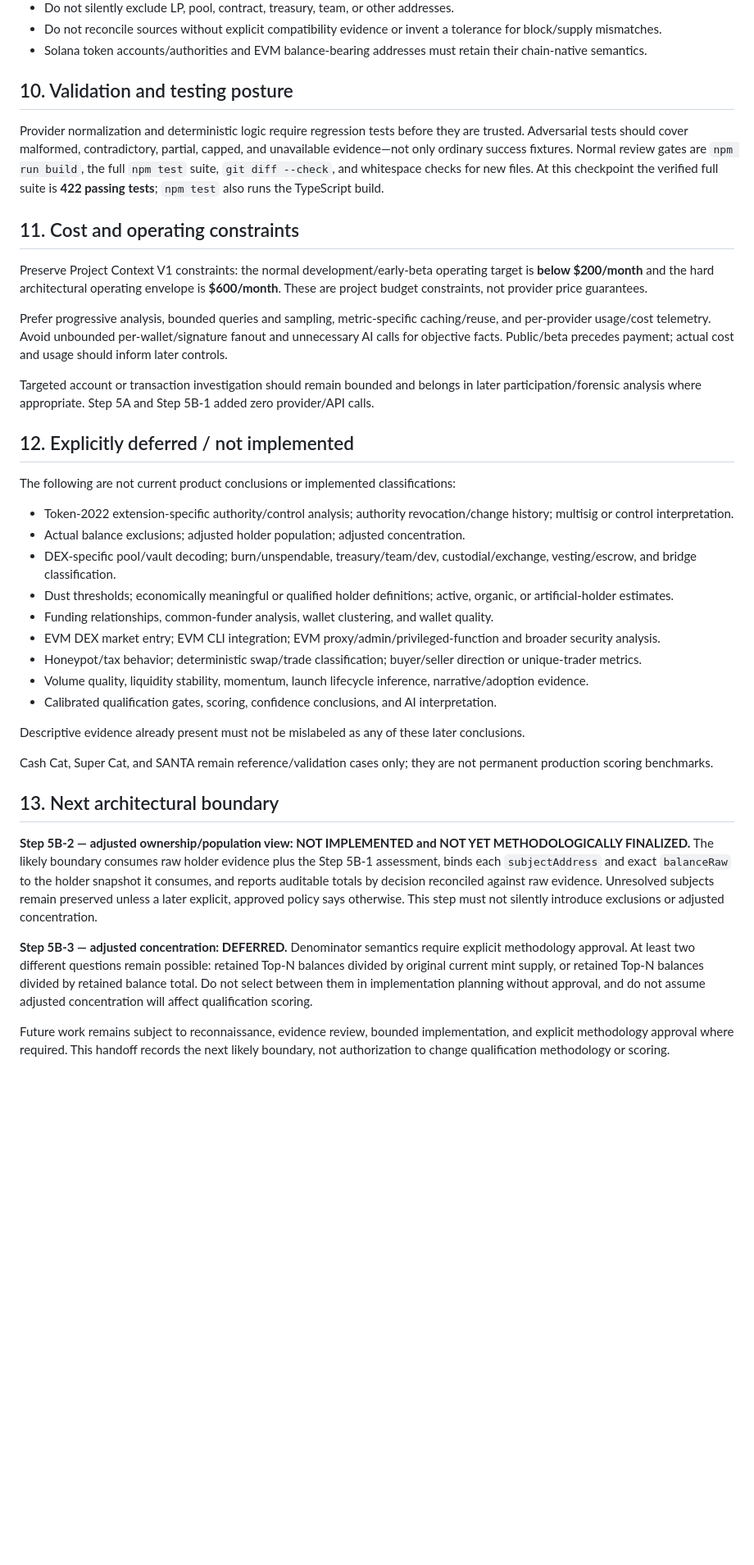
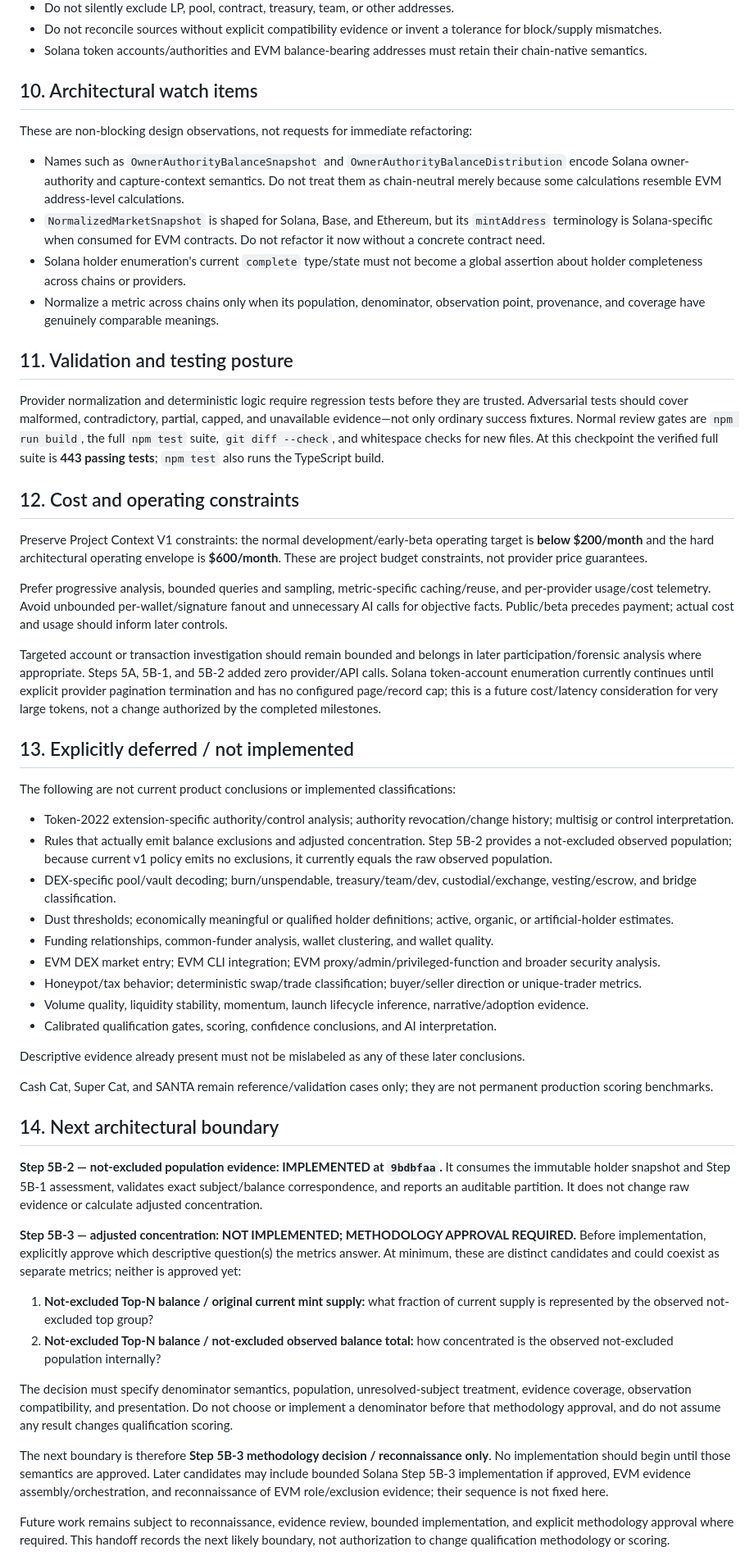
Before and after one commit to abop6114/token-qualification-, a Markdown page: TQE_DEVELOPMENT_STATE.md, the part around one of its changes. Shown at 82% size. Rendered like a GitHub page; blank space fills up the shorter version.

Commit message:
docs: record Step 5B-2 and cross-chain architecture

```diff
--- a/TQE_DEVELOPMENT_STATE.md
+++ b/TQE_DEVELOPMENT_STATE.md
@@ -95,24 +101,33 @@ Prior feasibility work reported successful small controlled GoldRush holder enum
 - Do not reconcile sources without explicit compatibility evidence or invent a tolerance for block/supply mismatches.
 - Solana token accounts/authorities and EVM balance-bearing addresses must retain their chain-native semantics.
 
-## 10. Validation and testing posture
+## 10. Architectural watch items
 
-Provider normalization and deterministic logic require regression tests before they are trusted. Adversarial tests should cover malformed, contradictory, partial, capped, and unavailable evidence—not only ordinary success fixtures. Normal review gates are `npm run build`, the full `npm test` suite, `git diff --check`, and whitespace checks for new files. At this checkpoint the verified full suite is **422 passing tests**; `npm test` also runs the TypeScript build.
+These are non-blocking design observations, not requests for immediate refactoring:
 
-## 11. Cost and operating constraints
+- Names such as `OwnerAuthorityBalanceSnapshot` and `OwnerAuthorityBalanceDistribution` encode Solana owner-authority and capture-context semantics. Do not treat them as chain-neutral merely because some calculations resemble EVM address-level calculations.
+- `NormalizedMarketSnapshot` is shaped for Solana, Base, and Ethereum, but its `mintAddress` terminology is Solana-specific when consumed for EVM contracts. Do not refactor it now without a concrete contract need.
+- Solana holder enumeration's current `complete` type/state must not become a global assertion about holder completeness across chains or providers.
+- Normalize a metric across chains only when its population, denominator, observation point, provenance, and coverage have genuinely comparable meanings.
+
+## 11. Validation and testing posture
+
+Provider normalization and deterministic logic require regression tests before they are trusted. Adversarial tests should cover malformed, contradictory, partial, capped, and unavailable evidence—not only ordinary success fixtures. Normal review gates are `npm run build`, the full `npm test` suite, `git diff --check`, and whitespace checks for new files. At this checkpoint the verified full suite is **443 passing tests**; `npm test` also runs the TypeScript build.
+
+## 12. Cost and operating constraints
 
 Preserve Project Context V1 constraints: the normal development/early-beta operating target is **below $200/month** and the hard architectural operating envelope is **$600/month**. These are project budget constraints, not provider price guarantees.
 
 Prefer progressive analysis, bounded queries and sampling, metric-specific caching/reuse, and per-provider usage/cost telemetry. Avoid unbounded per-wallet/signature fanout and unnecessary AI calls for objective facts. Public/beta precedes payment; actual cost and usage should inform later controls.
 
-Targeted account or transaction investigation should remain bounded and belongs in later participation/forensic analysis where appropriate. Step 5A and Step 5B-1 added zero provider/API calls.
+Targeted account or transaction investigation should remain bounded and belongs in later participation/forensic analysis where appropriate. Steps 5A, 5B-1, and 5B-2 added zero provider/API calls. Solana token-account enumeration currently continues until explicit provider pagination termination and has no configured page/record cap; this is a future cost/latency consideration for very large tokens, not a change authorized by the completed milestones.
 
-## 12. Explicitly deferred / not implemented
+## 13. Explicitly deferred / not implemented
 
 The following are not current product conclusions or implemented classifications:
 
 - Token-2022 extension-specific authority/control analysis; authority revocation/change history; multisig or control interpretation.
-- Actual balance exclusions; adjusted holder population; adjusted concentration.
+- Rules that actually emit balance exclusions and adjusted concentration. Step 5B-2 provides a not-excluded observed population; because current v1 policy emits no exclusions, it currently equals the raw observed population.
 - DEX-specific pool/vault decoding; burn/unspendable, treasury/team/dev, custodial/exchange, vesting/escrow, and bridge classification.
 - Dust thresholds; economically meaningful or qualified holder definitions; active, organic, or artificial-holder estimates.
 - Funding relationships, common-funder analysis, wallet clustering, and wallet quality.
@@ -125,11 +140,18 @@ Descriptive evidence already present must not be mislabeled as any of these late
 
 Cash Cat, Super Cat, and SANTA remain reference/validation cases only; they are not permanent production scoring benchmarks.
 
-## 13. Next architectural boundary
+## 14. Next architectural boundary
 
-**Step 5B-2 — adjusted ownership/population view: NOT IMPLEMENTED and NOT YET METHODOLOGICALLY FINALIZED.** The likely boundary consumes raw holder evidence plus the Step 5B-1 assessment, binds each `subjectAddress` and exact `balanceRaw` to the holder snapshot it consumes, and reports auditable totals by decision reconciled against raw evidence. Unresolved subjects remain preserved unless a later explicit, approved policy says otherwise. This step must not silently introduce exclusions or adjusted concentration.
+**Step 5B-2 — not-excluded population evidence: IMPLEMENTED at `9bdbfaa`.** It consumes the immutable holder snapshot and Step 5B-1 assessment, validates exact subject/balance correspondence, and reports an auditable partition. It does not change raw evidence or calculate adjusted concentration.
 
-**Step 5B-3 — adjusted concentration: DEFERRED.** Denominator semantics require explicit methodology approval. At least two different questions remain possible: retained Top-N balances divided by original current mint supply, or retained Top-N balances divided by retained balance total. Do not select between them in implementation planning without approval, and do not assume adjusted concentration will affect qualification scoring.
+**Step 5B-3 — adjusted concentration: NOT IMPLEMENTED; METHODOLOGY APPROVAL REQUIRED.** Before implementation, explicitly approve which descriptive question(s) the metrics answer. At minimum, these are distinct candidates and could coexist as separate metrics; neither is approved yet:
+
+1. **Not-excluded Top-N balance / original current mint supply:** what fraction of current supply is represented by the observed not-excluded top group?
+2. **Not-excluded Top-N balance / not-excluded observed balance total:** how concentrated is the observed not-excluded population internally?
+
+The decision must specify denominator semantics, population, unresolved-subject treatment, evidence coverage, observation compatibility, and presentation. Do not choose or implement a denominator before that methodology approval, and do not assume any result changes qualification scoring.
+
+The next boundary is therefore **Step 5B-3 methodology decision / reconnaissance only**. No implementation should begin until those semantics are approved. Later candidates may include bounded Solana Step 5B-3 implementation if approved, EVM evidence assembly/orchestration, and reconnaissance of EVM role/exclusion evidence; their sequence is not fixed here.
 
 Future work remains subject to reconnaissance, evidence review, bounded implementation, and explicit methodology approval where required. This handoff records the next likely boundary, not authorization to change qualification methodology or scoring.
 
```
Also changed, not shown: other parts of TQE_DEVELOPMENT_STATE.md (+17 -11 lines).
